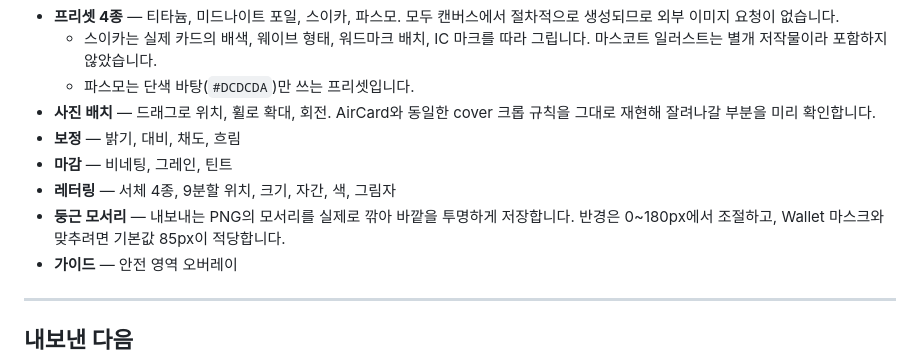
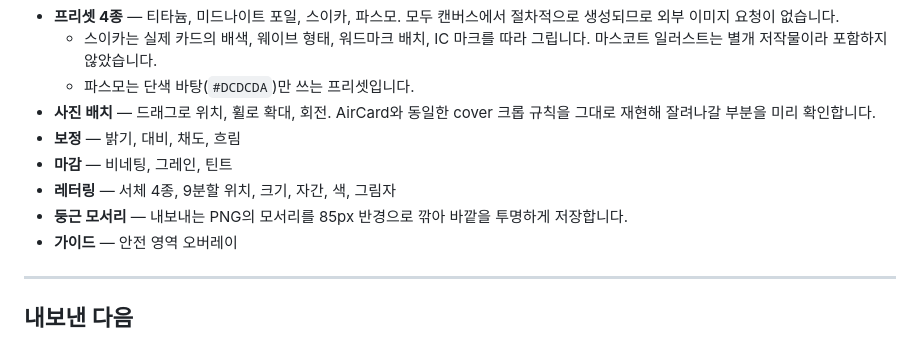
Before and after one commit to boyeoon/aircard-template, a Markdown page: README.md, the part around the change. Drawn GitHub-style.

Commit message:
Update README for the fixed corner radius

```diff
--- a/README.md
+++ b/README.md
@@ -35,7 +35,7 @@ AirCard의 `prepareCardImage()`가 입력 이미지를 `CGSize(width: 1536, heig
 - **보정** — 밝기, 대비, 채도, 흐림
 - **마감** — 비네팅, 그레인, 틴트
 - **레터링** — 서체 4종, 9분할 위치, 크기, 자간, 색, 그림자
-- **둥근 모서리** — 내보내는 PNG의 모서리를 실제로 깎아 바깥을 투명하게 저장합니다. 반경은 0~180px에서 조절하고, Wallet 마스크와 맞추려면 기본값 85px이 적당합니다.
+- **둥근 모서리** — 내보내는 PNG의 모서리를 85px 반경으로 깎아 바깥을 투명하게 저장합니다.
 - **가이드** — 안전 영역 오버레이
 
 ---
```
